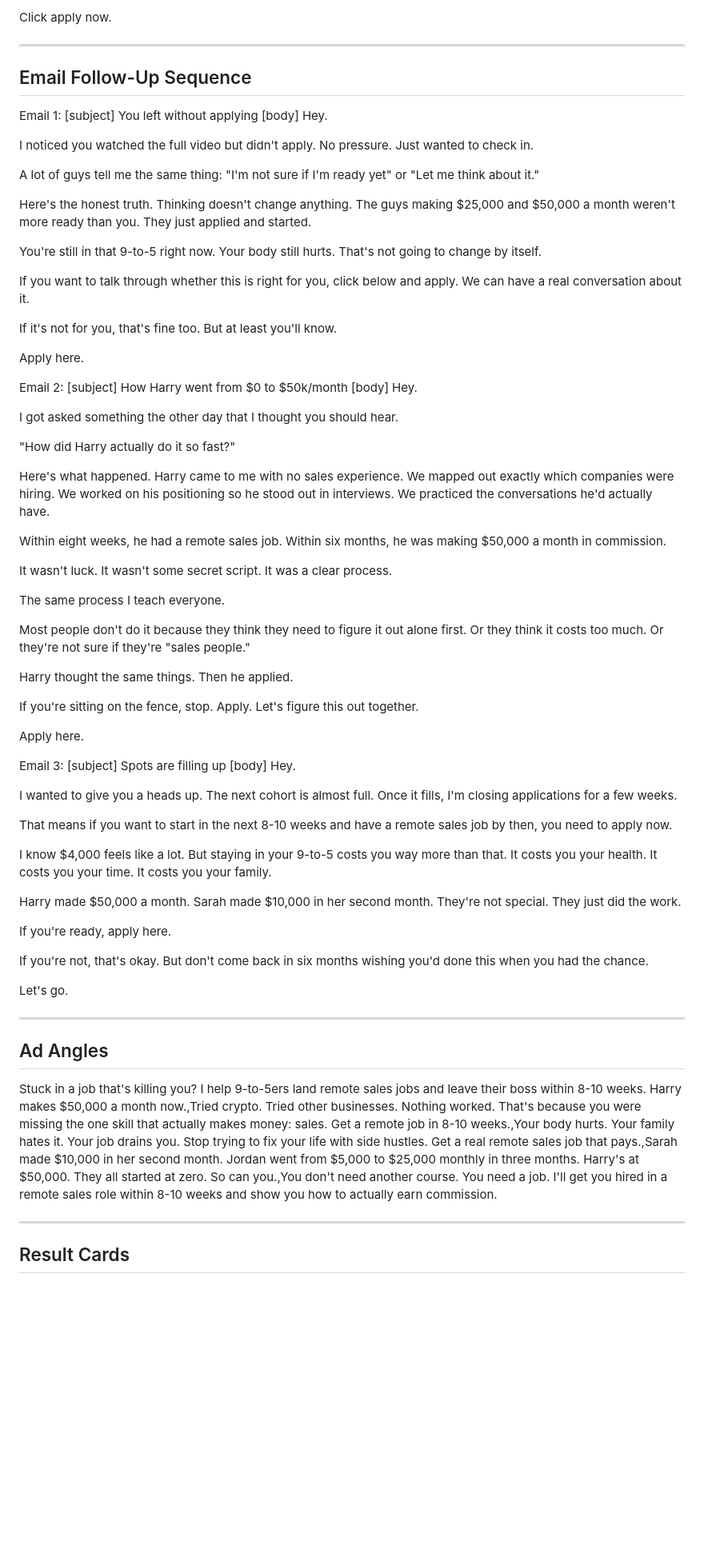
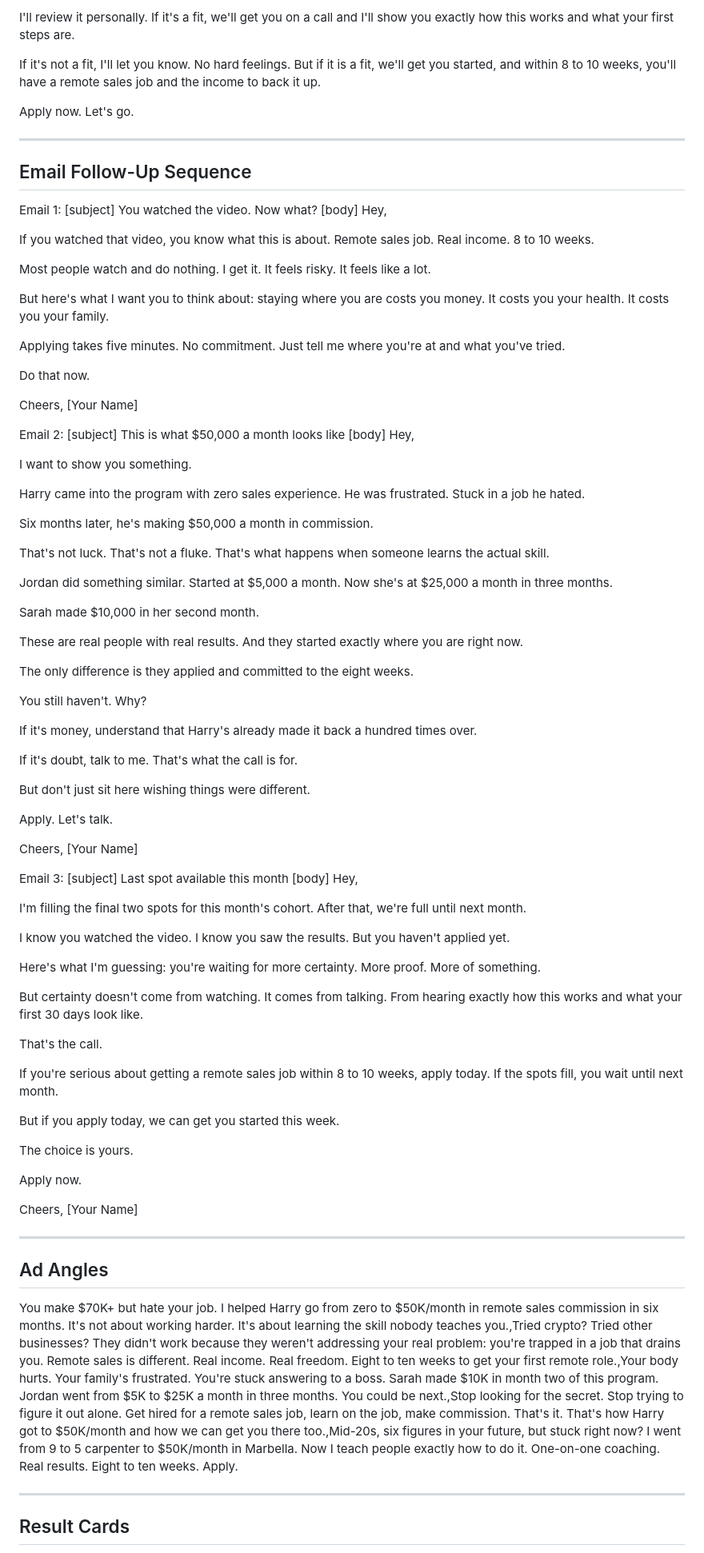
Before and after one commit to ellisdeakinn-boop/elevate-funnel-big-j-sales, a Markdown page: brief.md, the part around one of its changes. Shown at 80% size. Drawn GitHub-style; blank space fills up the shorter version.

```diff
--- a/brief.md
+++ b/brief.md
@@ -101,75 +101,94 @@ I'm not here to sell everyone. I'm here to help the people who are actually read
 
-Click apply now.
+I'll review it personally. If it's a fit, we'll get you on a call and I'll show you exactly how this works and what your first steps are.
+
+If it's not a fit, I'll let you know. No hard feelings. But if it is a fit, we'll get you started, and within 8 to 10 weeks, you'll have a remote sales job and the income to back it up.
+
+Apply now. Let's go.
 
 ---
 
 ## Email Follow-Up Sequence
 
 Email 1:
-[subject] You left without applying
-[body] Hey.
+[subject] You watched the video. Now what?
+[body] Hey,
 
-I noticed you watched the full video but didn't apply. No pressure. Just wanted to check in.
+If you watched that video, you know what this is about. Remote sales job. Real income. 8 to 10 weeks.
 
-A lot of guys tell me the same thing: "I'm not sure if I'm ready yet" or "Let me think about it."
+Most people watch and do nothing. I get it. It feels risky. It feels like a lot.
 
-Here's the honest truth. Thinking doesn't change anything. The guys making $25,000 and $50,000 a month weren't more ready than you. They just applied and started.
+But here's what I want you to think about: staying where you are costs you money. It costs you your health. It costs you your family.
 
-You're still in that 9-to-5 right now. Your body still hurts. That's not going to change by itself.
+Applying takes five minutes. No commitment. Just tell me where you're at and what you've tried.
 
-If you want to talk through whether this is right for you, click below and apply. We can have a real conversation about it.
+Do that now.
 
-If it's not for you, that's fine too. But at least you'll know.
-
-Apply here.
+Cheers,
+[Your Name]
 
 Email 2:
-[subject] How Harry went from $0 to $50k/month
-[body] Hey.
+[subject] This is what $50,000 a month looks like
+[body] Hey,
 
-I got asked something the other day that I thought you should hear.
+I want to show you something.
 
-"How did Harry actually do it so fast?"
+Harry came into the program with zero sales experience. He was frustrated. Stuck in a job he hated.
 
-Here's what happened. Harry came to me with no sales experience. We mapped out exactly which companies were hiring. We worked on his positioning so he stood out in interviews. We practiced the conversations he'd actually have.
+Six months later, he's making $50,000 a month in commission.
 
-Within eight weeks, he had a remote sales job. Within six months, he was making $50,000 a month in commission.
+That's not luck. That's not a fluke. That's what happens when someone learns the actual skill.
 
-It wasn't luck. It wasn't some secret script. It was a clear process.
+Jordan did something similar. Started at $5,000 a month. Now she's at $25,000 a month in three months.
 
-The same process I teach everyone.
+Sarah made $10,000 in her second month.
 
-Most people don't do it because they think they need to figure it out alone first. Or they think it costs too much. Or they're not sure if they're "sales people."
+These are real people with real results. And they started exactly where you are right now.
 
-Harry thought the same things. Then he applied.
+The only difference is they applied and committed to the eight weeks.
 
-If you're sitting on the fence, stop. Apply. Let's figure this out together.
+You still haven't. Why?
 
-Apply here.
+If it's money, understand that Harry's already made it back a hundred times over.
+
+If it's doubt, talk to me. That's what the call is for.
+
+But don't just sit here wishing things were different.
+
+Apply. Let's talk.
+
+Cheers,
+[Your Name]
 
 Email 3:
-[subject] Spots are filling up
-[body] Hey.
+[subject] Last spot available this month
+[body] Hey,
 
-I wanted to give you a heads up. The next cohort is almost full. Once it fills, I'm closing applications for a few weeks.
+I'm filling the final two spots for this month's cohort. After that, we're full until next month.
 
-That means if you want to start in the next 8-10 weeks and have a remote sales job by then, you need to apply now.
+I know you watched the video. I know you saw the results. But you haven't applied yet.
 
-I know $4,000 feels like a lot. But staying in your 9-to-5 costs you way more than that. It costs you your health. It costs you your time. It costs you your family.
+Here's what I'm guessing: you're waiting for more certainty. More proof. More of something.
 
-Harry made $50,000 a month. Sarah made $10,000 in her second month. They're not special. They just did the work.
+But certainty doesn't come from watching. It comes from talking. From hearing exactly how this works and what your first 30 days look like.
 
-If you're ready, apply here.
+That's the call.
 
-If you're not, that's okay. But don't come back in six months wishing you'd done this when you had the chance.
+If you're serious about getting a remote sales job within 8 to 10 weeks, apply today. If the spots fill, you wait until next month.
 
-Let's go.
+But if you apply today, we can get you started this week.
+
+The choice is yours.
+
+Apply now.
+
+Cheers,
+[Your Name]
 
 ---
 
 ## Ad Angles
 
-Stuck in a job that's killing you? I help 9-to-5ers land remote sales jobs and leave their boss within 8-10 weeks. Harry makes $50,000 a month now.,Tried crypto. Tried other businesses. Nothing worked. That's because you were missing the one skill that actually makes money: sales. Get a remote job in 8-10 weeks.,Your body hurts. Your family hates it. Your job drains you. Stop trying to fix your life with side hustles. Get a real remote sales job that pays.,Sarah made $10,000 in her second month. Jordan went from $5,000 to $25,000 monthly in three months. Harry's at $50,000. They all started at zero. So can you.,You don't need another course. You need a job. I'll get you hired in a remote sales role within 8-10 weeks and show you how to actually earn commission.
+You make $70K+ but hate your job. I helped Harry go from zero to $50K/month in remote sales commission in six months. It's not about working harder. It's about learning the skill nobody teaches you.,Tried crypto? Tried other businesses? They didn't work because they weren't addressing your real problem: you're trapped in a job that drains you. Remote sales is different. Real income. Real freedom. Eight to ten weeks to get your first remote role.,Your body hurts. Your family's frustrated. You're stuck answering to a boss. Sarah made $10K in month two of this program. Jordan went from $5K to $25K a month in three months. You could be next.,Stop looking for the secret. Stop trying to figure it out alone. Get hired for a remote sales job, learn on the job, make commission. That's it. That's how Harry got to $50K/month and how we can get you there too.,Mid-20s, six figures in your future, but stuck right now? I went from 9 to 5 carpenter to $50K/month in Marbella. Now I teach people exactly how to do it. One-on-one coaching. Real results. Eight to ten weeks. Apply.
 
 ---
 
```
Also changed, not shown: other parts of brief.md (+33 -33 lines).
